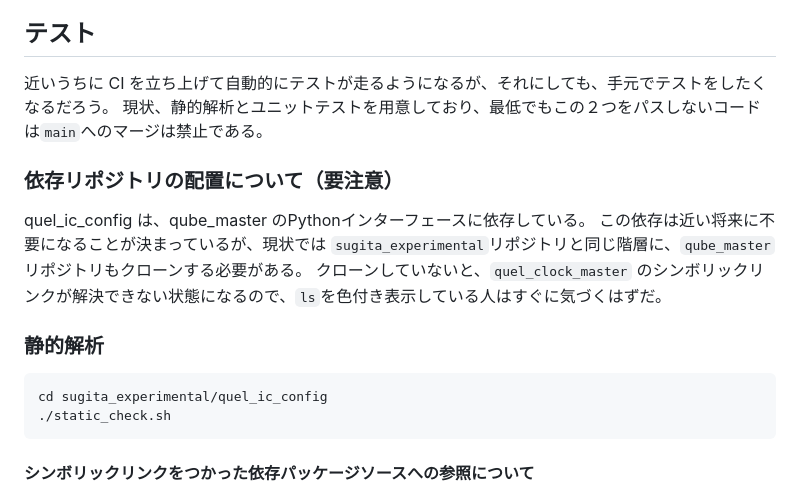
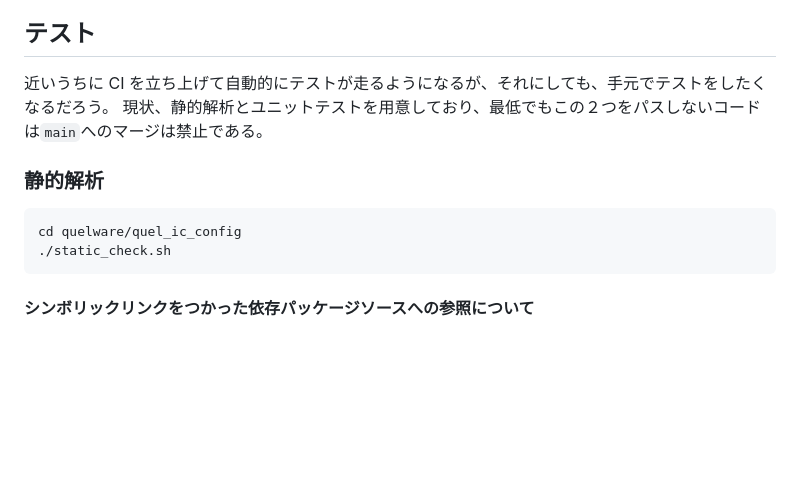
Before and after one commit to quel-inc/quelware, a Markdown page: quel_ic_config/docs/DEVELOPMENT_NOTES.md, the part around the change. GitHub-like rendering; blank space fills up the shorter version.

````diff
--- a/quel_ic_config/docs/DEVELOPMENT_NOTES.md
+++ b/quel_ic_config/docs/DEVELOPMENT_NOTES.md
@@ -317,14 +317,9 @@ wss層に吸収してしまったので、実体としては wss層の一部と
 近いうちに CI を立ち上げて自動的にテストが走るようになるが、それにしても、手元でテストをしたくなるだろう。
 現状、静的解析とユニットテストを用意しており、最低でもこの２つをパスしないコードは`main`へのマージは禁止である。
 
-### 依存リポジトリの配置について（要注意）
-quel_ic_config は、qube_master のPythonインターフェースに依存している。
-この依存は近い将来に不要になることが決まっているが、現状では `sugita_experimental`リポジトリと同じ階層に、`qube_master`リポジトリもクローンする必要がある。
-クローンしていないと、`quel_clock_master` のシンボリックリンクが解決できない状態になるので、`ls`を色付き表示している人はすぐに気づくはずだ。
-
 ### 静的解析
 ```shell
-cd sugita_experimental/quel_ic_config
+cd quelware/quel_ic_config
 ./static_check.sh
 ```
 
````
Also changed, not shown: quel_pyxsdb/DETAILS.md (+2 -2 lines), quel_pyxsdb/README.md (+4 -4 lines).
